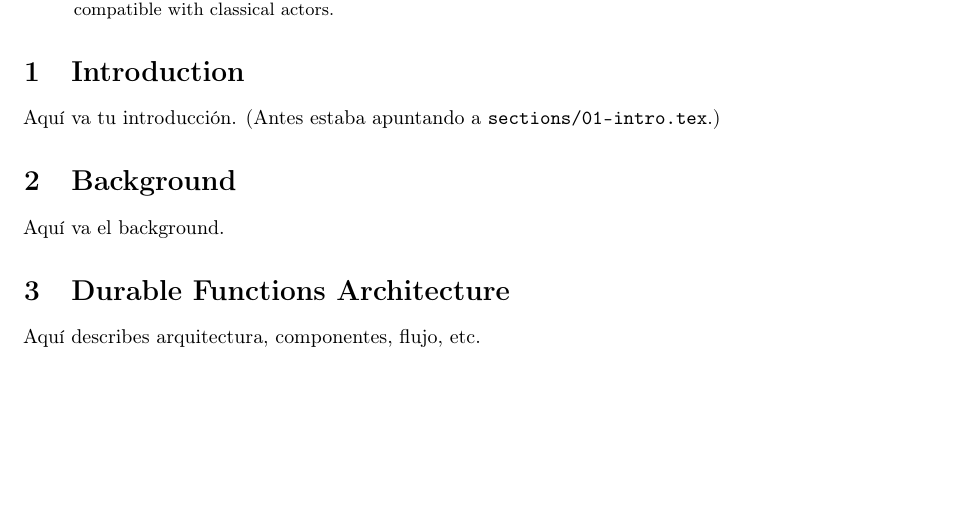
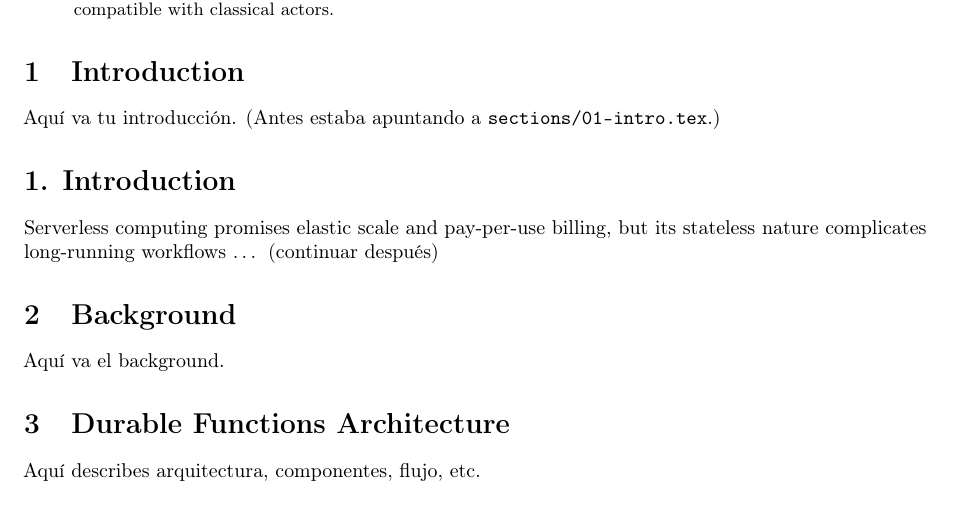
Before and after one commit to jcsp-research/aws-durable-functions-research, a LaTeX paper (paper/main-15.tex): part of the page, cut so that both start at the same text, the shorter picture padded with empty space. Compiled offline with pdfLaTeX.

Commit message:
Update main-15.tex

```diff
--- a/paper/main-15.tex
+++ b/paper/main-15.tex
@@ -35,6 +35,10 @@ patterns and strict sequential semantics compatible with classical actors.
 
 \section{Introduction}
 Aquí va tu introducción. (Antes estaba apuntando a \texttt{sections/01-intro.tex}.)
+% sections/01-intro.tex
+\section*{1. Introduction}
+Serverless computing promises elastic scale and pay-per-use billing, but
+its stateless nature complicates long-running workflows … (continuar después)
 
 \section{Background}
 Aquí va el background.
```
